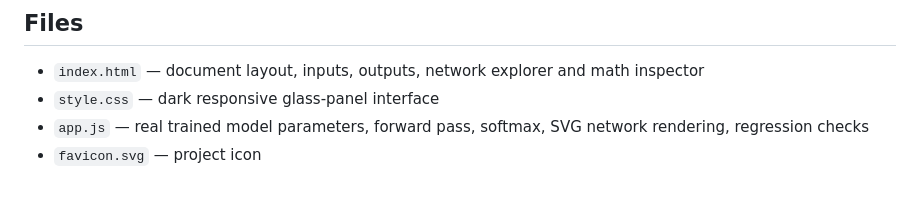
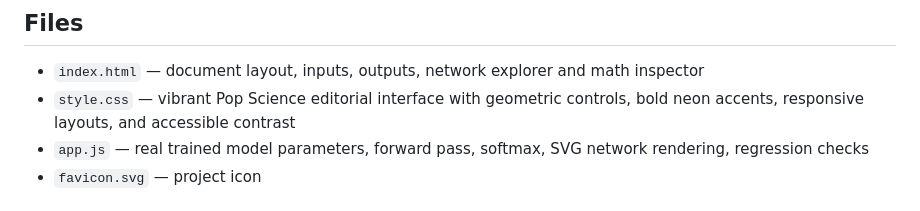
Before and after one commit to saaeiddev/NeuroSeed-Iris-AI, a Markdown page: README.md, the part around the change. Rendered like a GitHub page.

Commit message:
Document refreshed Pop Science visual design

```diff
--- a/README.md
+++ b/README.md
@@ -53,7 +53,7 @@ In **Settings → Pages**, choose **Deploy from a branch**, then **main**, then
 ## Files
 
 - `index.html` — document layout, inputs, outputs, network explorer and math inspector
-- `style.css` — dark responsive glass-panel interface
+- `style.css` — vibrant Pop Science editorial interface with geometric controls, bold neon accents, responsive layouts, and accessible contrast
 - `app.js` — real trained model parameters, forward pass, softmax, SVG network rendering, regression checks
 - `favicon.svg` — project icon
 
```
